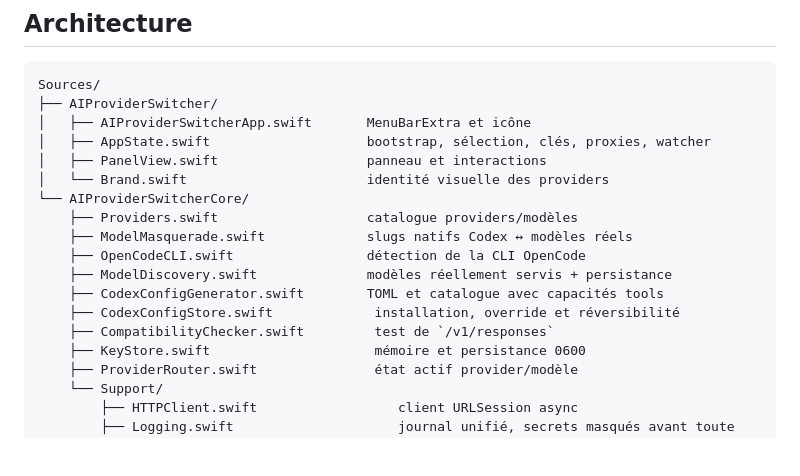
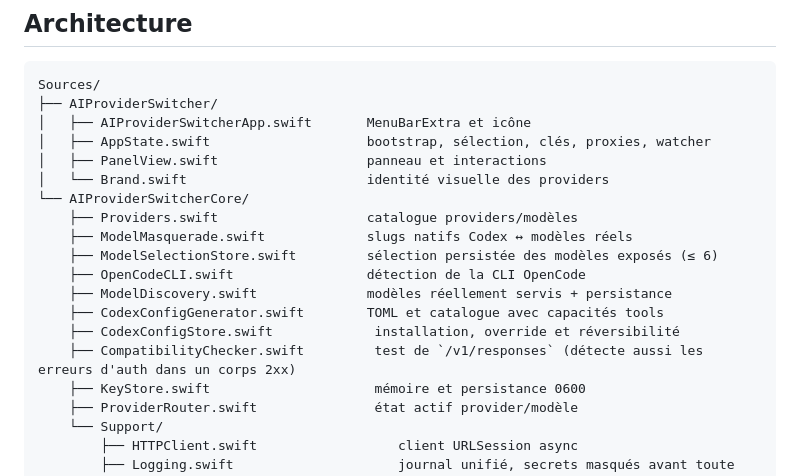
Before and after one commit to lp460/proxycodex, a Markdown page: README.md, the part around the change printed below. Rendered like a GitHub page; blank space fills up the shorter version.

```diff
--- a/README.md
+++ b/README.md
@@ -367,11 +371,12 @@ Sources/
 └── AIProviderSwitcherCore/
     ├── Providers.swift                   catalogue providers/modèles
     ├── ModelMasquerade.swift             slugs natifs Codex ↔ modèles réels
+    ├── ModelSelectionStore.swift         sélection persistée des modèles exposés (≤ 6)
     ├── OpenCodeCLI.swift                 détection de la CLI OpenCode
     ├── ModelDiscovery.swift              modèles réellement servis + persistance
     ├── CodexConfigGenerator.swift        TOML et catalogue avec capacités tools
     ├── CodexConfigStore.swift             installation, override et réversibilité
-    ├── CompatibilityChecker.swift         test de `/v1/responses`
+    ├── CompatibilityChecker.swift         test de `/v1/responses` (détecte aussi les erreurs d'auth dans un corps 2xx)
     ├── KeyStore.swift                     mémoire et persistance 0600
     ├── ProviderRouter.swift               état actif provider/modèle
     └── Support/
```
Also changed, not shown: other parts of README.md (+5 -1 lines), docs/screenshots/menubar.png, docs/screenshots/panel.png, 1 other file.
